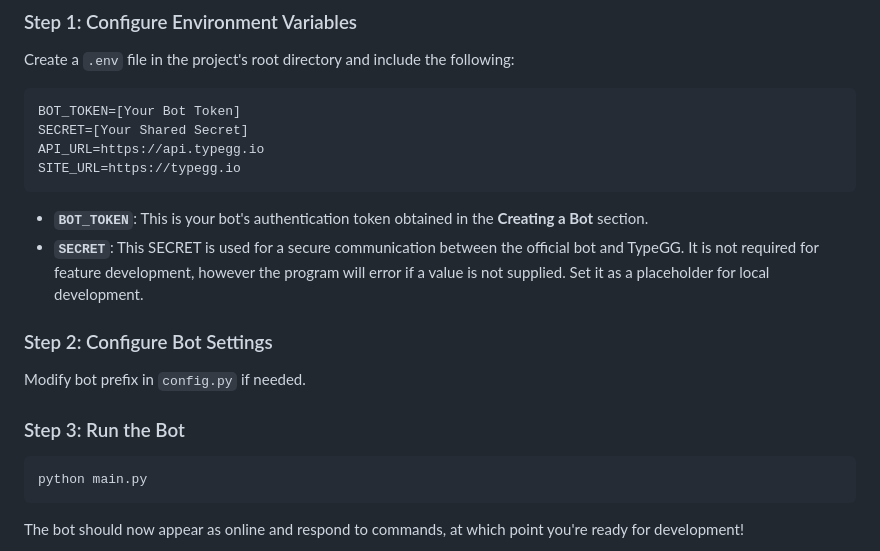
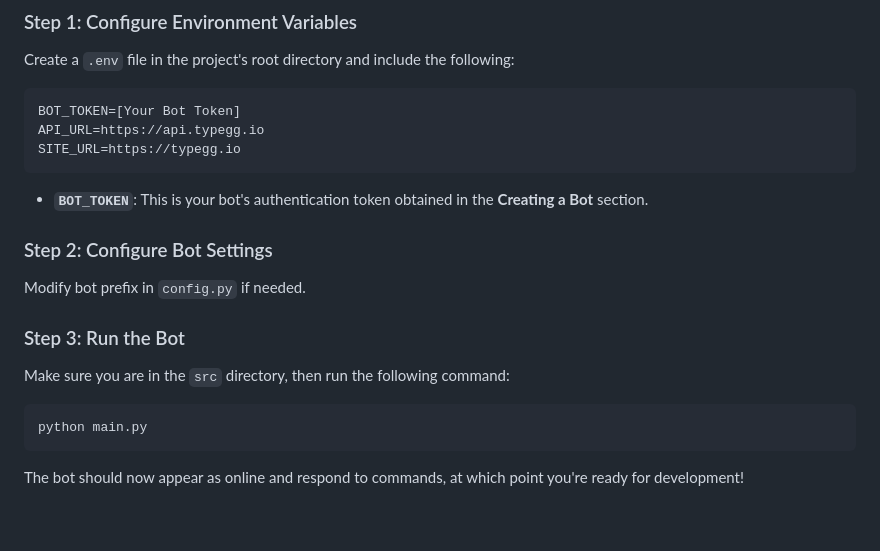
Before and after one commit to typegg-io/eggert-bot, a Markdown page: CONTRIBUTING.md, the part around the change. GitHub-like rendering; blank space fills up the shorter version.

````diff
--- a/CONTRIBUTING.md
+++ b/CONTRIBUTING.md
@@ -87,20 +87,18 @@ Create a `.env` file in the project's root directory and include the following:
 
 ```
 BOT_TOKEN=[Your Bot Token]
-SECRET=[Your Shared Secret]
 API_URL=https://api.typegg.io
 SITE_URL=https://typegg.io
 ```
 
 - **`BOT_TOKEN`**: This is your bot's authentication token obtained in the **Creating a Bot** section.
-- **`SECRET`**: This SECRET is used for a secure communication between the official bot and TypeGG. It is not required for feature development, however the program will error if a value is not supplied. Set it as a placeholder for local development.
 
 ### Step 2: Configure Bot Settings
 
 Modify bot prefix in `config.py` if needed.
 
 ### Step 3: Run the Bot
-
+Make sure you are in the `src` directory, then run the following command:
 ```bash
 python main.py
 ```
````
